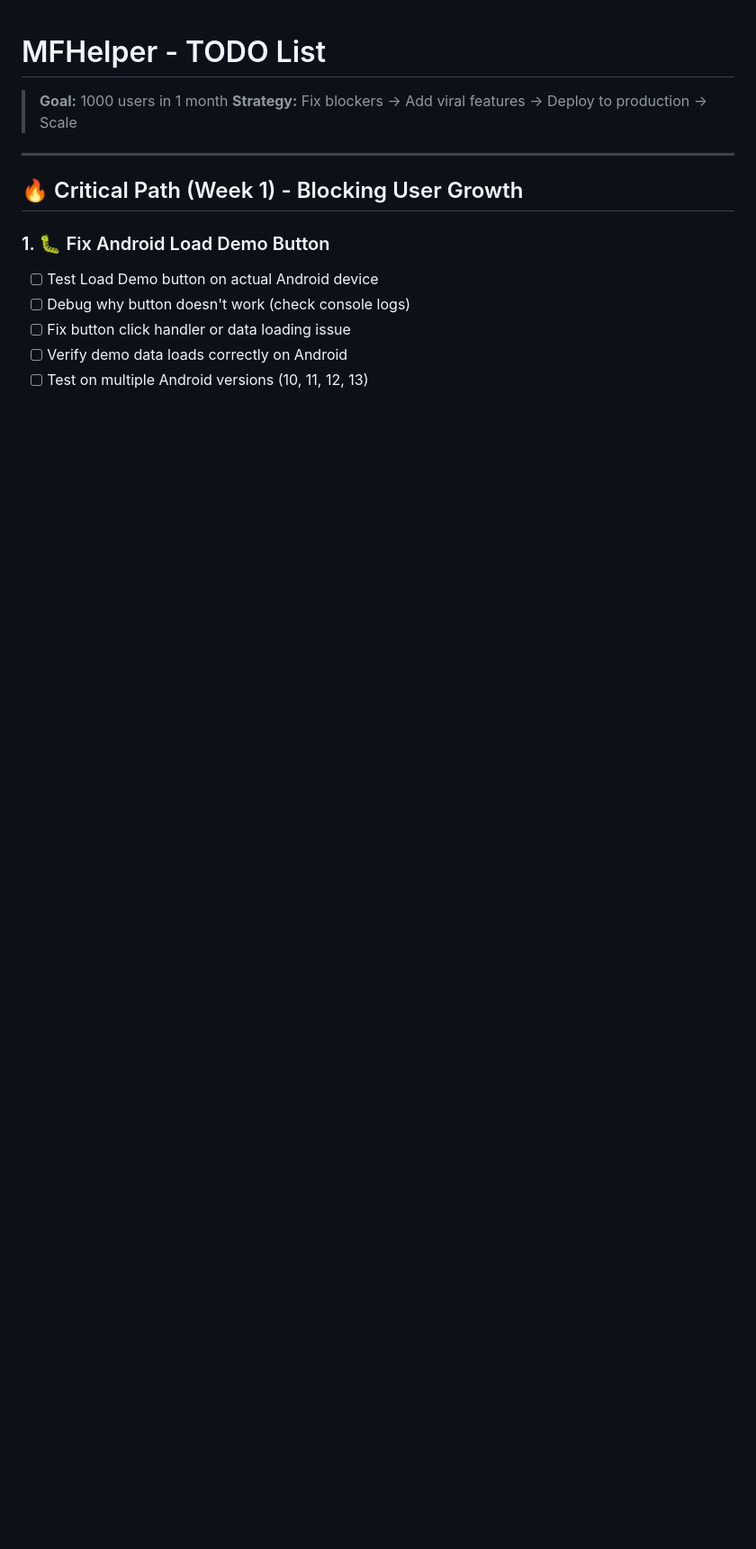
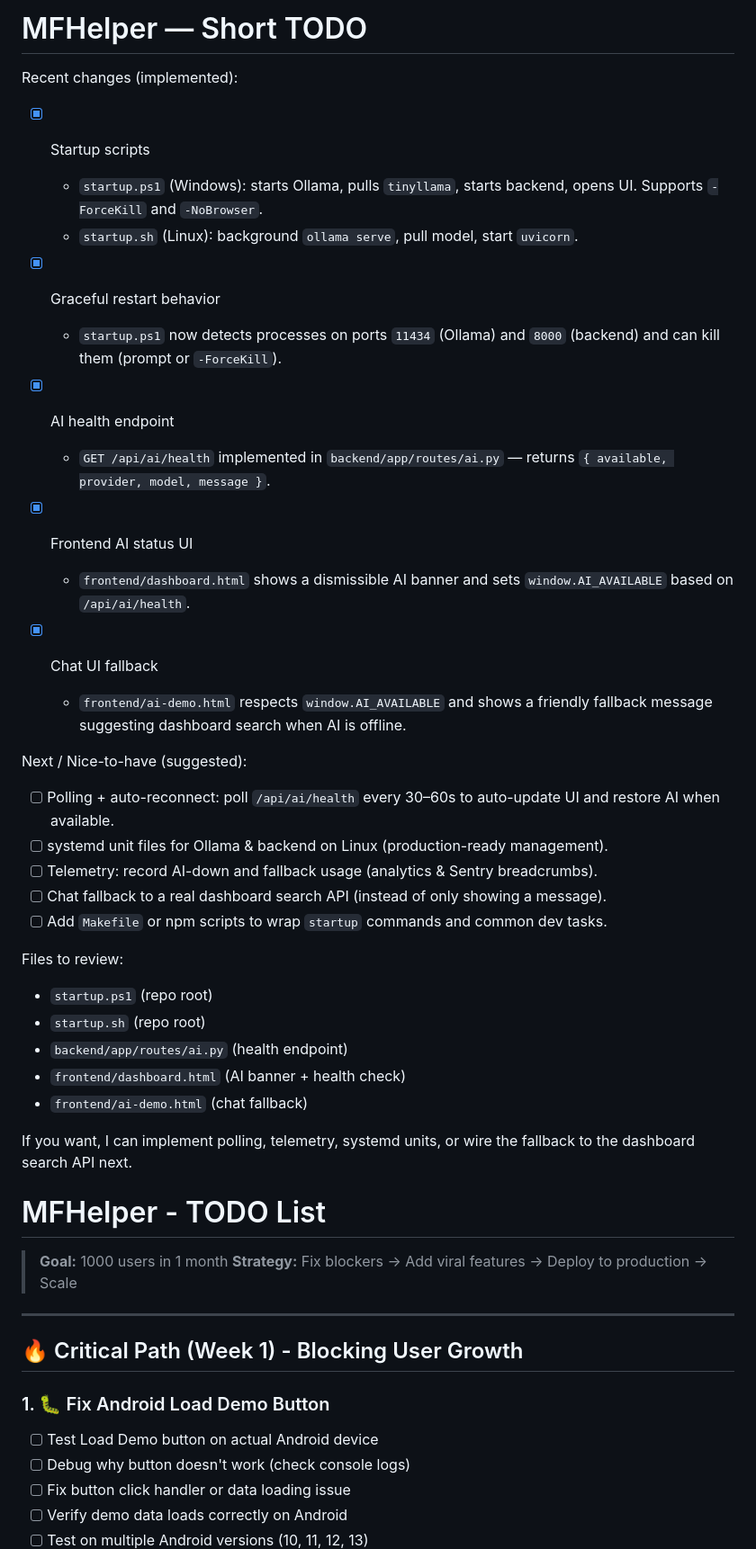
Before and after one commit to chinni070707/MFHelperAI, a Markdown page: TODO.md, the part around the change. Shown at 90% size. Drawn GitHub-style; blank space fills up the shorter version.

Commit message:
docs: Add TODO.md summarizing startup scripts, AI health, UI banner, and next steps

```diff
--- a/TODO.md
+++ b/TODO.md
@@ -1,3 +1,40 @@
+# MFHelper — Short TODO
+
+Recent changes (implemented):
+
+- [x] Startup scripts
+  - `startup.ps1` (Windows): starts Ollama, pulls `tinyllama`, starts backend, opens UI. Supports `-ForceKill` and `-NoBrowser`.
+  - `startup.sh` (Linux): background `ollama serve`, pull model, start `uvicorn`.
+
+- [x] Graceful restart behavior
+  - `startup.ps1` now detects processes on ports `11434` (Ollama) and `8000` (backend) and can kill them (prompt or `-ForceKill`).
+
+- [x] AI health endpoint
+  - `GET /api/ai/health` implemented in `backend/app/routes/ai.py` — returns `{ available, provider, model, message }`.
+
+- [x] Frontend AI status UI
+  - `frontend/dashboard.html` shows a dismissible AI banner and sets `window.AI_AVAILABLE` based on `/api/ai/health`.
+
+- [x] Chat UI fallback
+  - `frontend/ai-demo.html` respects `window.AI_AVAILABLE` and shows a friendly fallback message suggesting dashboard search when AI is offline.
+
+Next / Nice-to-have (suggested):
+
+- [ ] Polling + auto-reconnect: poll `/api/ai/health` every 30–60s to auto-update UI and restore AI when available.
+- [ ] systemd unit files for Ollama & backend on Linux (production-ready management).
+- [ ] Telemetry: record AI-down and fallback usage (analytics & Sentry breadcrumbs).
+- [ ] Chat fallback to a real dashboard search API (instead of only showing a message).
+- [ ] Add `Makefile` or npm scripts to wrap `startup` commands and common dev tasks.
+
+Files to review:
+
+- `startup.ps1` (repo root)
+- `startup.sh` (repo root)
+- `backend/app/routes/ai.py` (health endpoint)
+- `frontend/dashboard.html` (AI banner + health check)
+- `frontend/ai-demo.html` (chat fallback)
+
+If you want, I can implement polling, telemetry, systemd units, or wire the fallback to the dashboard search API next.
 # MFHelper - TODO List
 
 > **Goal:** 1000 users in 1 month
```
